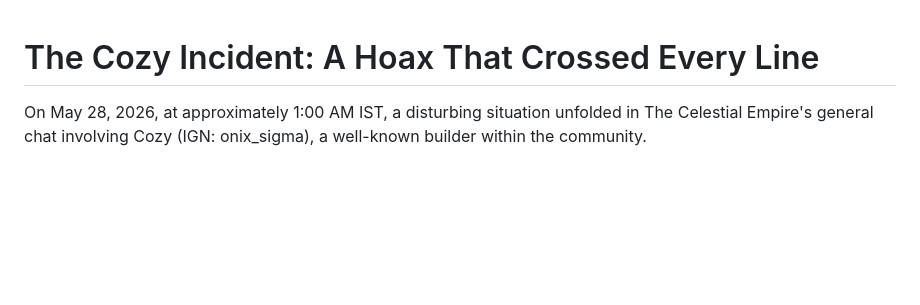
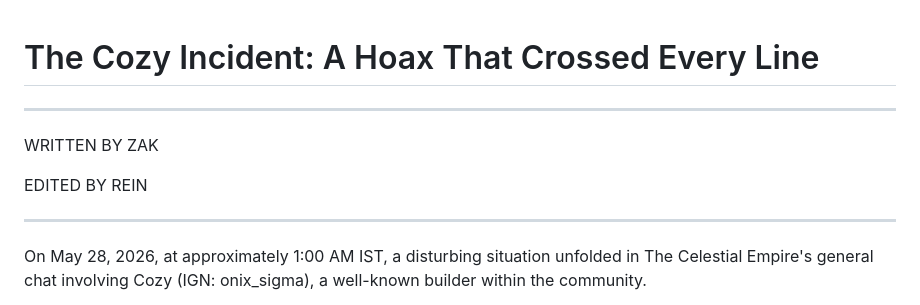
Before and after one commit to BMCNewsletter/bmcnewsletter.github.io, a Markdown page: articles/thecozyincident.md, the part around the change. Drawn GitHub-style; blank space fills up the shorter version.

```diff
--- a/articles/thecozyincident.md
+++ b/articles/thecozyincident.md
@@ -1,4 +1,11 @@
 # The Cozy Incident: A Hoax That Crossed Every Line
+---
+
+WRITTEN BY ZAK
+
+EDITED BY REIN
+
+---
 
 On May 28, 2026, at approximately 1:00 AM IST, a disturbing situation unfolded in The Celestial Empire's general chat involving Cozy (IGN: onix_sigma), a well-known builder within the community.
 
```
